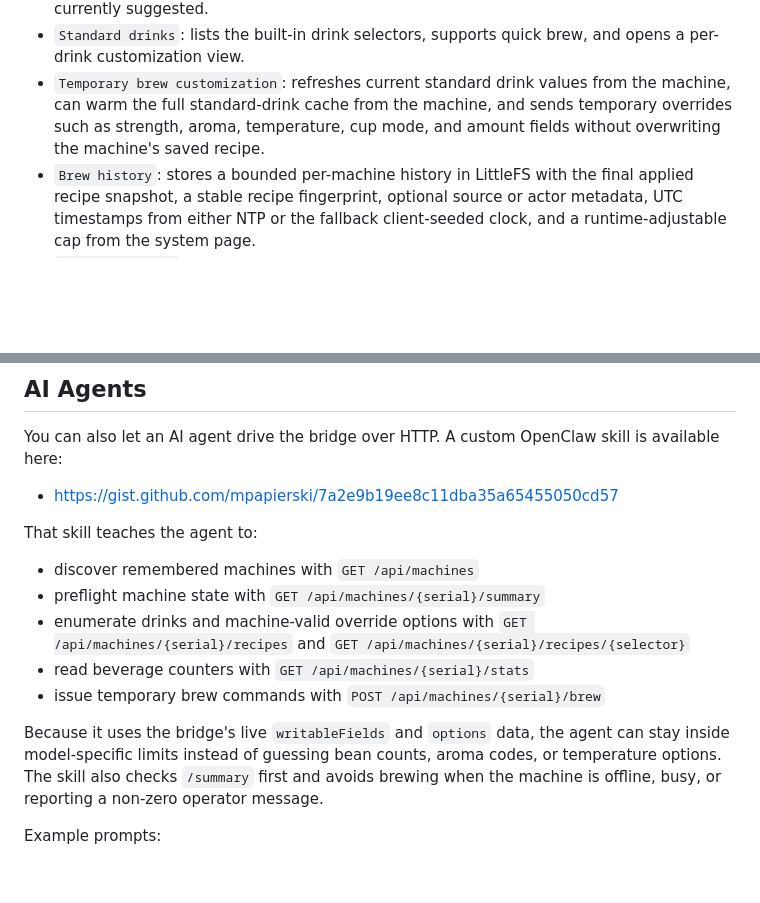
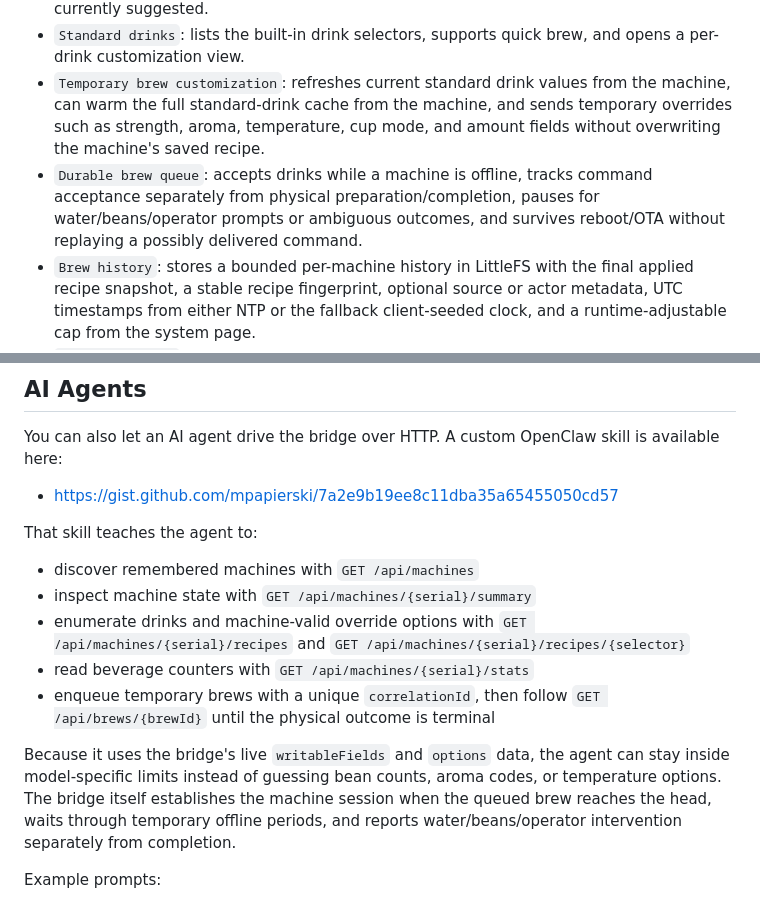
Before and after one commit to mpapierski/esp-coffee-bridge, a Markdown page: README.md, 2 parts joined by grey strips. GitHub-like rendering; blank space fills up the shorter version.

```diff
--- a/README.md
+++ b/README.md
@@ -61,6 +61,7 @@ The intended workflow is:
 - `Live machine summary`: shows current status summary, process label/code, operator message label/code, progress, and whether the APK-backed `HY` host-confirm path is currently suggested.
 - `Standard drinks`: lists the built-in drink selectors, supports quick brew, and opens a per-drink customization view.
 - `Temporary brew customization`: refreshes current standard drink values from the machine, can warm the full standard-drink cache from the machine, and sends temporary overrides such as strength, aroma, temperature, cup mode, and amount fields without overwriting the machine's saved recipe.
+- `Durable brew queue`: accepts drinks while a machine is offline, tracks command acceptance separately from physical preparation/completion, pauses for water/beans/operator prompts or ambiguous outcomes, and survives reboot/OTA without replaying a possibly delivered command.
 - `Brew history`: stores a bounded per-machine history in LittleFS with the final applied recipe snapshot, a stable recipe fingerprint, optional source or actor metadata, UTC timestamps from either NTP or the fallback client-seeded clock, and a runtime-adjustable cap from the system page.
 - `Counter history`: stores a separate bounded per-machine timeline of beverage and maintenance counters, snapshots only when live values change, and captures local machine use started from the front panel.
 - `MyCoffee / saved recipes`: stores saved custom recipe snapshots in LittleFS too, exposes explicit refresh buttons, shows recipe details, and edits persisted custom recipes where the machine family supports them.
@@ -151,12 +152,12 @@ You can also let an AI agent drive the bridge over HTTP. A custom OpenClaw skill
 That skill teaches the agent to:
 
 - discover remembered machines with `GET /api/machines`
-- preflight machine state with `GET /api/machines/{serial}/summary`
+- inspect machine state with `GET /api/machines/{serial}/summary`
 - enumerate drinks and machine-valid override options with `GET /api/machines/{serial}/recipes` and `GET /api/machines/{serial}/recipes/{selector}`
 - read beverage counters with `GET /api/machines/{serial}/stats`
-- issue temporary brew commands with `POST /api/machines/{serial}/brew`
+- enqueue temporary brews with a unique `correlationId`, then follow `GET /api/brews/{brewId}` until the physical outcome is terminal
 
-Because it uses the bridge's live `writableFields` and `options` data, the agent can stay inside model-specific limits instead of guessing bean counts, aroma codes, or temperature options. The skill also checks `/summary` first and avoids brewing when the machine is offline, busy, or reporting a non-zero operator message.
+Because it uses the bridge's live `writableFields` and `options` data, the agent can stay inside model-specific limits instead of guessing bean counts, aroma codes, or temperature options. The bridge itself establishes the machine session when the queued brew reaches the head, waits through temporary offline periods, and reports water/beans/operator intervention separately from completion.
 
 Example prompts:
 
```
Also changed, not shown: docs/API.md (+90 -13 lines), docs/API_V2_DEPLOYMENT_RUNBOOK.md (+2 -1 lines).
